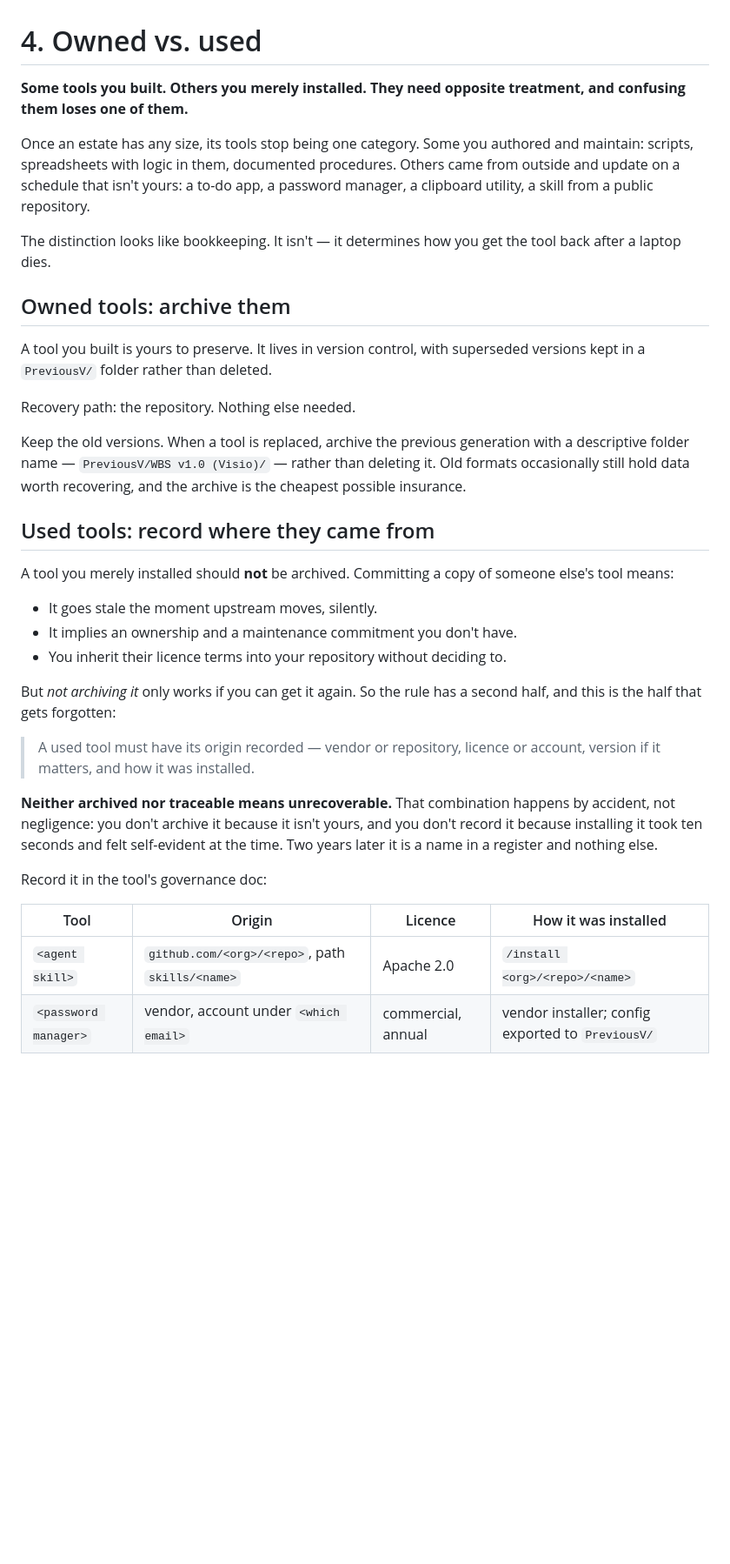
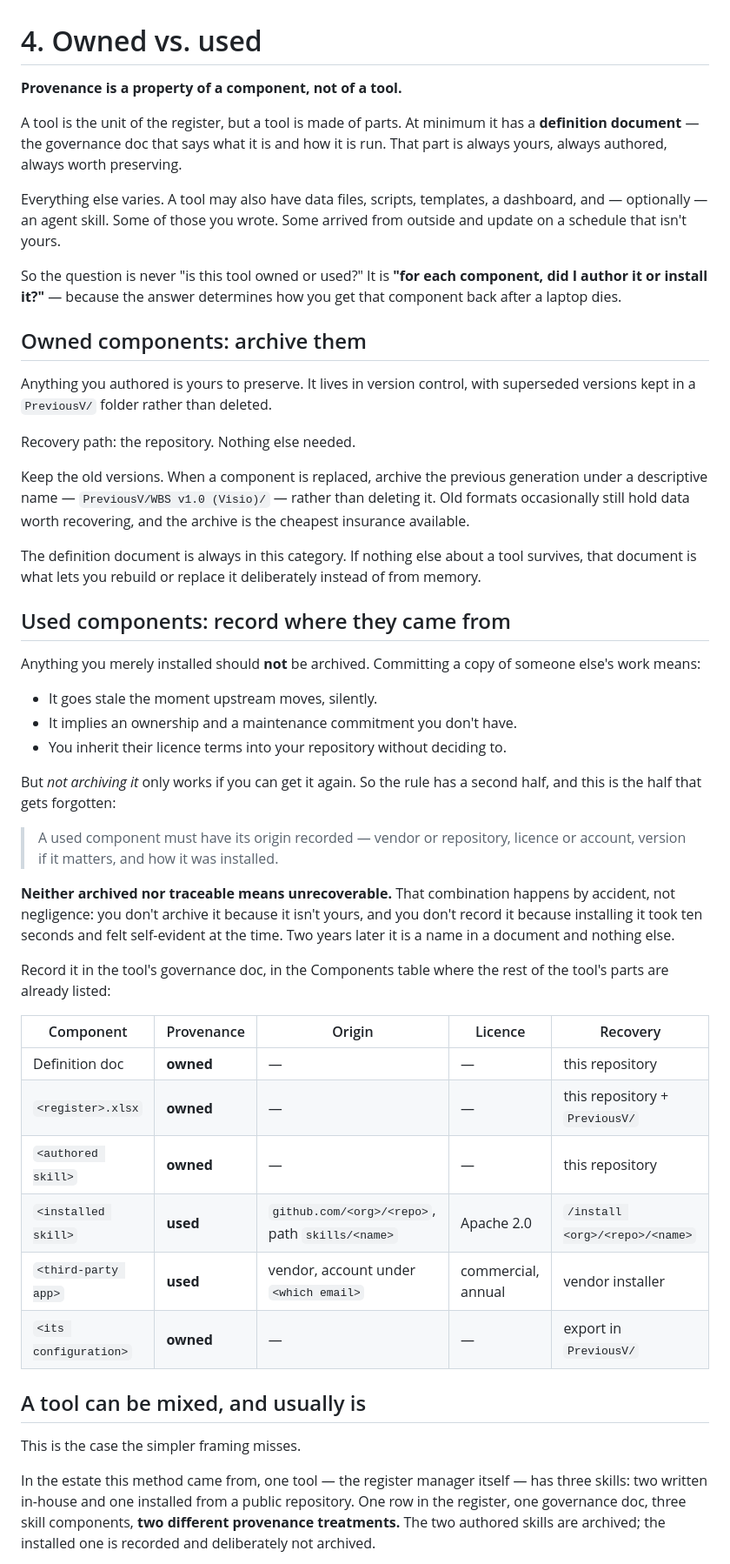
Before and after one commit to Esp1ngard4/akos, a Markdown page: method/04-owned-vs-used.md, the part around one of its changes. Shown at 87% size. Rendered like a GitHub page; blank space fills up the shorter version.

```diff
--- a/method/04-owned-vs-used.md
+++ b/method/04-owned-vs-used.md
@@ -1,32 +1,39 @@
 # 4. Owned vs. used
 
-**Some tools you built. Others you merely installed. They need opposite treatment,
-and confusing them loses one of them.**
+**Provenance is a property of a component, not of a tool.**
 
-Once an estate has any size, its tools stop being one category. Some you authored
-and maintain: scripts, spreadsheets with logic in them, documented procedures.
-Others came from outside and update on a schedule that isn't yours: a to-do app, a
-password manager, a clipboard utility, a skill from a public repository.
+A tool is the unit of the register, but a tool is made of parts. At minimum it has a
+**definition document** — the governance doc that says what it is and how it is run.
+That part is always yours, always authored, always worth preserving.
 
-The distinction looks like bookkeeping. It isn't — it determines how you get the
-tool back after a laptop dies.
+Everything else varies. A tool may also have data files, scripts, templates, a
+dashboard, and — optionally — an agent skill. Some of those you wrote. Some arrived
+from outside and update on a schedule that isn't yours.
 
-## Owned tools: archive them
+So the question is never "is this tool owned or used?" It is **"for each component,
+did I author it or install it?"** — because the answer determines how you get that
+component back after a laptop dies.
 
-A tool you built is yours to preserve. It lives in version control, with superseded
-versions kept in a `PreviousV/` folder rather than deleted.
+## Owned components: archive them
+
+Anything you authored is yours to preserve. It lives in version control, with
+superseded versions kept in a `PreviousV/` folder rather than deleted.
 
 Recovery path: the repository. Nothing else needed.
 
-Keep the old versions. When a tool is replaced, archive the previous generation with
-a descriptive folder name — `PreviousV/WBS v1.0 (Visio)/` — rather than deleting it.
+Keep the old versions. When a component is replaced, archive the previous generation
+under a descriptive name — `PreviousV/WBS v1.0 (Visio)/` — rather than deleting it.
 Old formats occasionally still hold data worth recovering, and the archive is the
-cheapest possible insurance.
+cheapest insurance available.
 
-## Used tools: record where they came from
+The definition document is always in this category. If nothing else about a tool
+survives, that document is what lets you rebuild or replace it deliberately instead
+of from memory.
 
-A tool you merely installed should **not** be archived. Committing a copy of
-someone else's tool means:
+## Used components: record where they came from
+
+Anything you merely installed should **not** be archived. Committing a copy of
+someone else's work means:
 
 - It goes stale the moment upstream moves, silently.
 - It implies an ownership and a maintenance commitment you don't have.
@@ -35,17 +42,33 @@ someone else's tool means:
 But *not archiving it* only works if you can get it again. So the rule has a second
 half, and this is the half that gets forgotten:
 
-> A used tool must have its origin recorded — vendor or repository, licence or
+> A used component must have its origin recorded — vendor or repository, licence or
 > account, version if it matters, and how it was installed.
 
 **Neither archived nor traceable means unrecoverable.** That combination happens by
 accident, not negligence: you don't archive it because it isn't yours, and you don't
 record it because installing it took ten seconds and felt self-evident at the time.
-Two years later it is a name in a register and nothing else.
+Two years later it is a name in a document and nothing else.
 
-Record it in the tool's governance doc:
+Record it in the tool's governance doc, in the Components table where the rest of
+the tool's parts are already listed:
 
-| Tool | Origin | Licence | How it was installed |
-|---|---|---|---|
-| `<agent skill>` | `github.com/<org>/<repo>`, path `skills/<name>` | Apache 2.0 | `/install <org>/<repo>/<name>` |
-| `<password manager>` | vendor, account under `<which email>` | commercial, annual | vendor installer; config exported to `PreviousV/` |
+| Component | Provenance | Origin | Licence | Recovery |
+|---|---|---|---|---|
+| Definition doc | **owned** | — | — | this repository |
+| `<register>.xlsx` | **owned** | — | — | this repository + `PreviousV/` |
+| `<authored skill>` | **owned** | — | — | this repository |
+| `<installed skill>` | **used** | `github.com/<org>/<repo>`, path `skills/<name>` | Apache 2.0 | `/install <org>/<repo>/<name>` |
+| `<third-party app>` | **used** | vendor, account under `<which email>` | commercial, annual | vendor installer |
+| `<its configuration>` | **owned** | — | — | export in `PreviousV/` |
+
+## A tool can be mixed, and usually is
+
+This is the case the simpler framing misses.
+
+In the estate this method came from, one tool — the register manager itself — has
+three skills: two written in-house and one installed from a public repository. One
+row in the register, one governance doc, three skill components, **two different
+provenance treatments.** The two authored skills are archived; the installed one is
+recorded and deliberately not archived.
+
```
Also changed, not shown: other parts of method/04-owned-vs-used.md (+30 -20 lines), method/00-the-unit-is-the-tool.md (+24 -0 lines).
